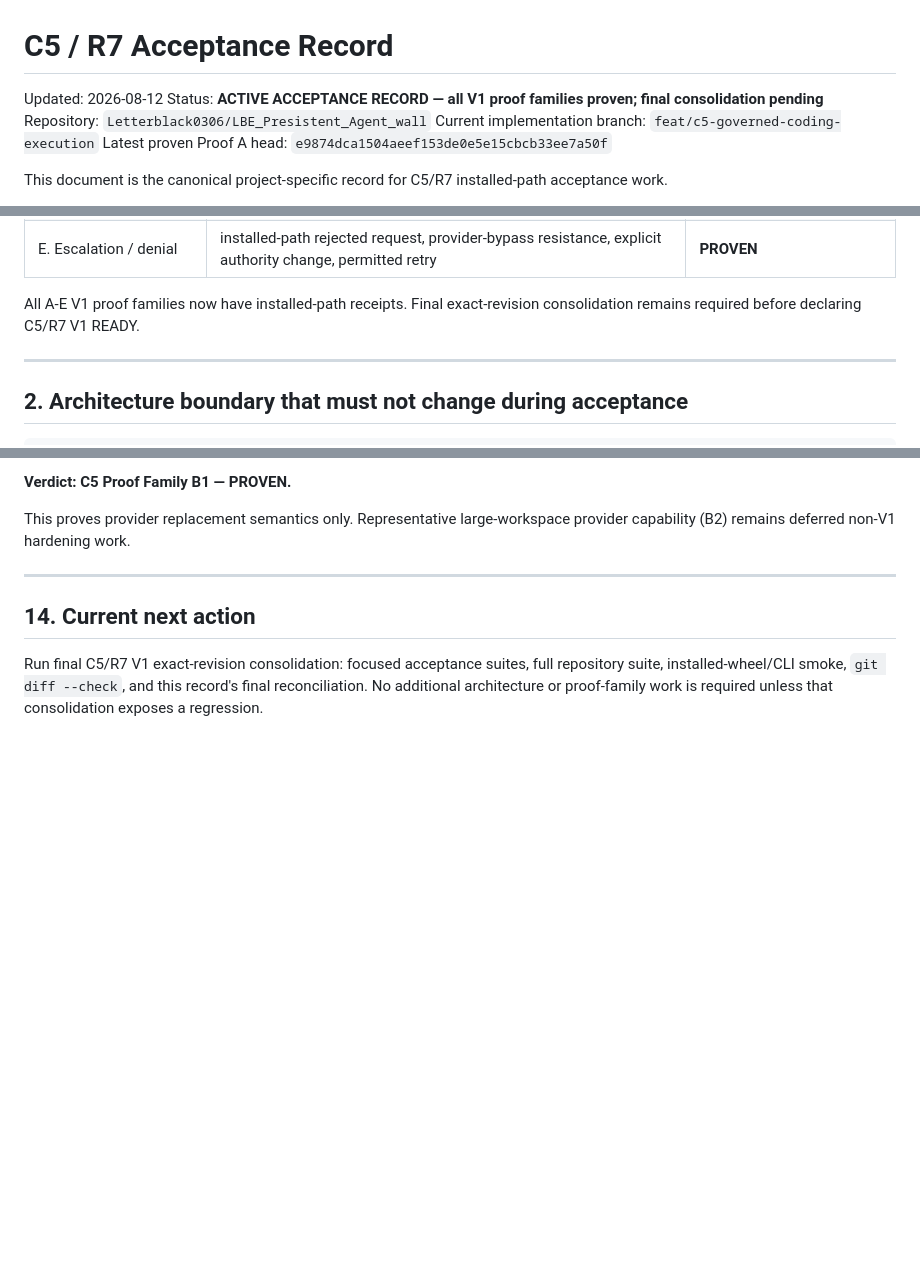
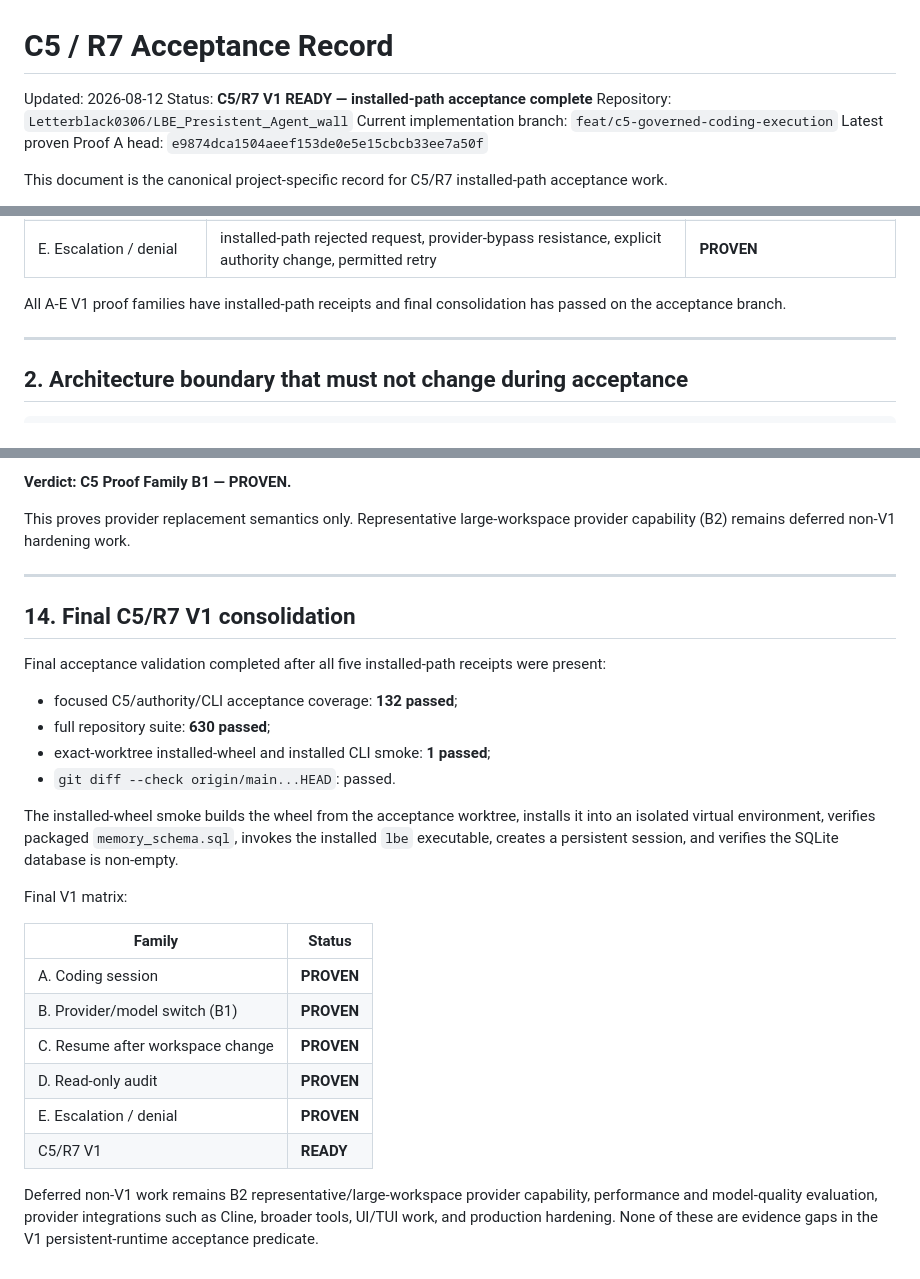
Before and after one commit to Letterblack0306/LBE_Presistent_Agent_wall, a Markdown page: docs/acceptance/C5_R7_ACCEPTANCE_RECORD.md, 3 parts joined by grey strips. GitHub-like rendering; blank space fills up the shorter version.

Commit message:
docs: complete C5 R7 V1 acceptance record

```diff
--- a/docs/acceptance/C5_R7_ACCEPTANCE_RECORD.md
+++ b/docs/acceptance/C5_R7_ACCEPTANCE_RECORD.md
@@ -1,7 +1,7 @@
 # C5 / R7 Acceptance Record
 
 Updated: 2026-08-12
-Status: **ACTIVE ACCEPTANCE RECORD — all V1 proof families proven; final consolidation pending**
+Status: **C5/R7 V1 READY — installed-path acceptance complete**
 Repository: `Letterblack0306/LBE_Presistent_Agent_wall`
 Current implementation branch: `feat/c5-governed-coding-execution`
 Latest proven Proof A head: `e9874dca1504aeef153de0e5e15cbcb33ee7a50f`
@@ -28,8 +28,8 @@ The required proof families are:
 | D. Read-only audit | real controlled-workspace audit with zero mutation and deterministic evidence/result | **PROVEN** |
 | E. Escalation / denial | installed-path rejected request, provider-bypass resistance, explicit authority change, permitted retry | **PROVEN** |
 
-All A-E V1 proof families now have installed-path receipts. Final exact-revision
-consolidation remains required before declaring C5/R7 V1 READY.
+All A-E V1 proof families have installed-path receipts and final consolidation
+has passed on the acceptance branch.
 
 ---
 
@@ -615,9 +615,33 @@ provider capability (B2) remains deferred non-V1 hardening work.
 
 ---
 
-## 14. Current next action
+## 14. Final C5/R7 V1 consolidation
 
-Run final C5/R7 V1 exact-revision consolidation: focused acceptance suites,
-full repository suite, installed-wheel/CLI smoke, `git diff --check`, and this
-record's final reconciliation. No additional architecture or proof-family work
-is required unless that consolidation exposes a regression.
+Final acceptance validation completed after all five installed-path receipts
+were present:
+
+- focused C5/authority/CLI acceptance coverage: **132 passed**;
+- full repository suite: **630 passed**;
+- exact-worktree installed-wheel and installed CLI smoke: **1 passed**;
+- `git diff --check origin/main...HEAD`: passed.
+
+The installed-wheel smoke builds the wheel from the acceptance worktree,
+installs it into an isolated virtual environment, verifies packaged
+`memory_schema.sql`, invokes the installed `lbe` executable, creates a
+persistent session, and verifies the SQLite database is non-empty.
+
+Final V1 matrix:
+
+| Family | Status |
+|---|---|
+| A. Coding session | **PROVEN** |
+| B. Provider/model switch (B1) | **PROVEN** |
+| C. Resume after workspace change | **PROVEN** |
+| D. Read-only audit | **PROVEN** |
+| E. Escalation / denial | **PROVEN** |
+| C5/R7 V1 | **READY** |
+
+Deferred non-V1 work remains B2 representative/large-workspace provider
+capability, performance and model-quality evaluation, provider integrations
+such as Cline, broader tools, UI/TUI work, and production hardening. None of
+these are evidence gaps in the V1 persistent-runtime acceptance predicate.
```
